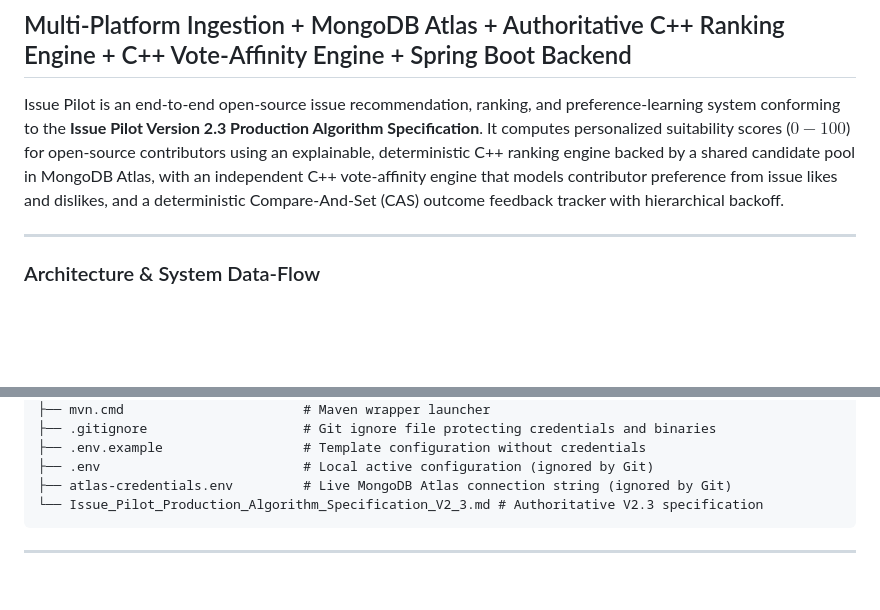
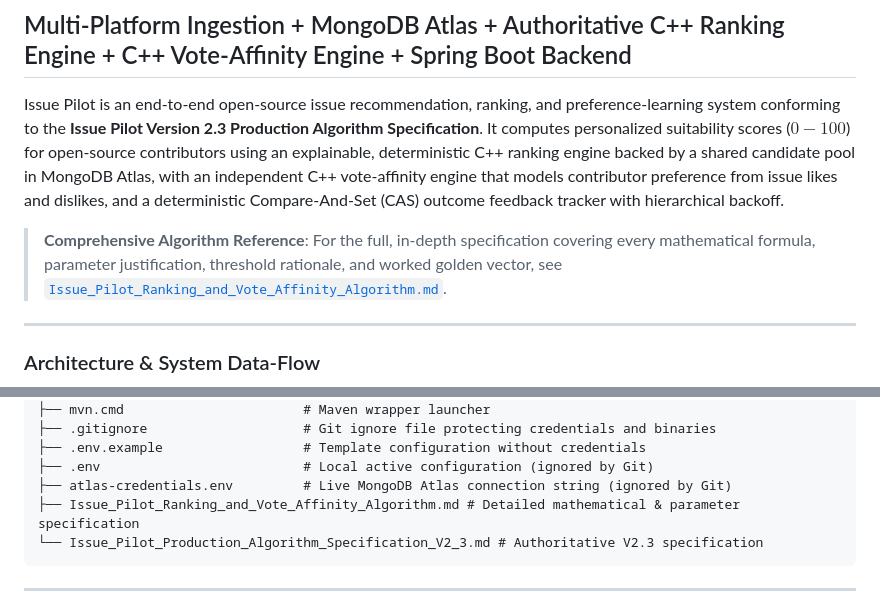
Before and after one commit to yashshinde2/Issue-Pilot, a Markdown page: README.md, 2 parts joined by grey strips. Drawn GitHub-style; blank space fills up the shorter version.

Commit message:
docs: add comprehensive algorithmic specification for ranking and vote affinity engine

````diff
--- a/README.md
+++ b/README.md
@@ -2,6 +2,8 @@
 ## Multi-Platform Ingestion + MongoDB Atlas + Authoritative C++ Ranking Engine + C++ Vote-Affinity Engine + Spring Boot Backend
 
 Issue Pilot is an end-to-end open-source issue recommendation, ranking, and preference-learning system conforming to the **Issue Pilot Version 2.3 Production Algorithm Specification**. It computes personalized suitability scores ($0 - 100$) for open-source contributors using an explainable, deterministic C++ ranking engine backed by a shared candidate pool in MongoDB Atlas, with an independent C++ vote-affinity engine that models contributor preference from issue likes and dislikes, and a deterministic Compare-And-Set (CAS) outcome feedback tracker with hierarchical backoff.
+
+> **Comprehensive Algorithm Reference**: For the full, in-depth specification covering every mathematical formula, parameter justification, threshold rationale, and worked golden vector, see [`Issue_Pilot_Ranking_and_Vote_Affinity_Algorithm.md`](file:///d:/Issue%20Pilot/Issue_Pilot_Ranking_and_Vote_Affinity_Algorithm.md).
 
 ---
 
@@ -192,6 +194,7 @@ d:/Issue Pilot/
 ├── .env.example                  # Template configuration without credentials
 ├── .env                          # Local active configuration (ignored by Git)
 ├── atlas-credentials.env         # Live MongoDB Atlas connection string (ignored by Git)
+├── Issue_Pilot_Ranking_and_Vote_Affinity_Algorithm.md # Detailed mathematical & parameter specification
 └── Issue_Pilot_Production_Algorithm_Specification_V2_3.md # Authoritative V2.3 specification
 ```
 
````
Also changed, not shown: Issue_Pilot_Ranking_and_Vote_Affinity_Algorithm.md (added, +535 -0 lines).
